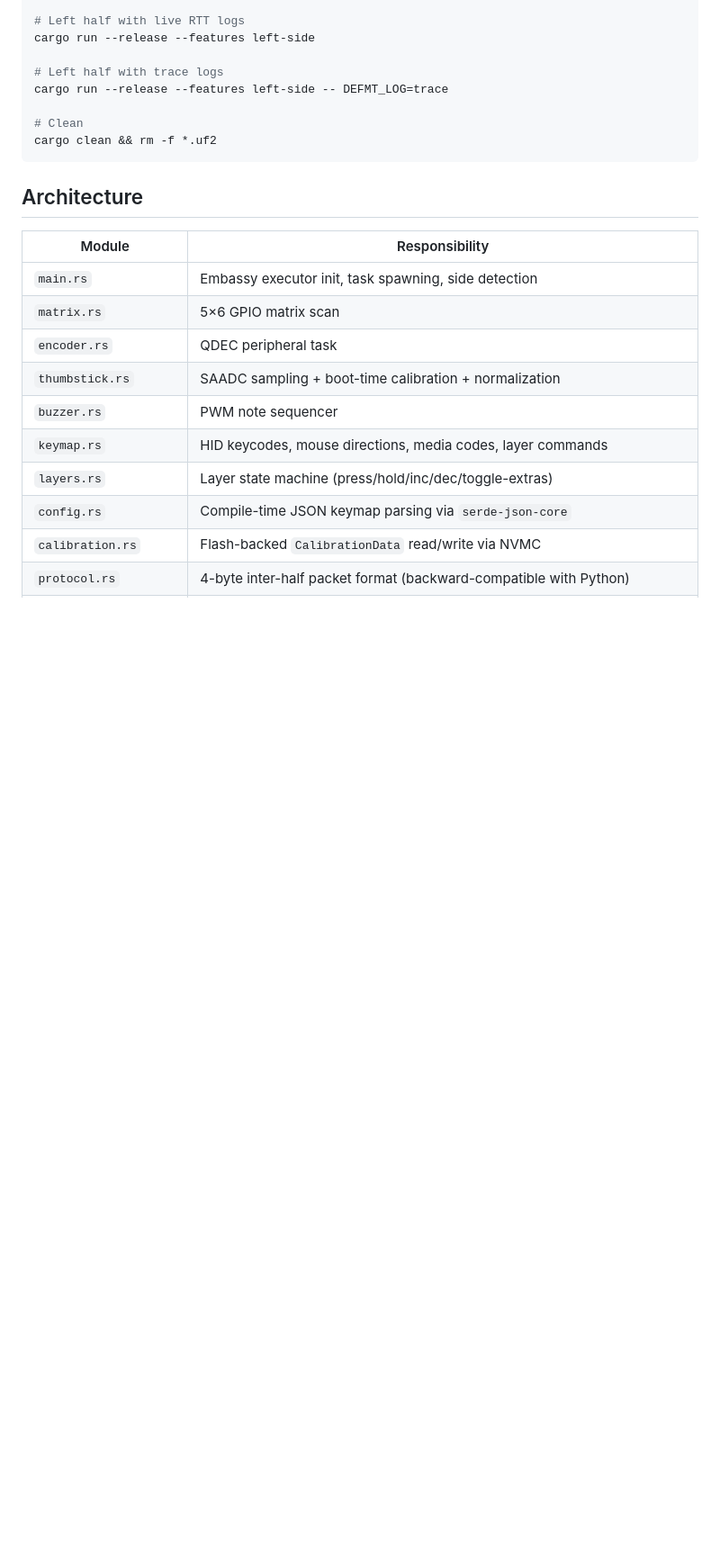
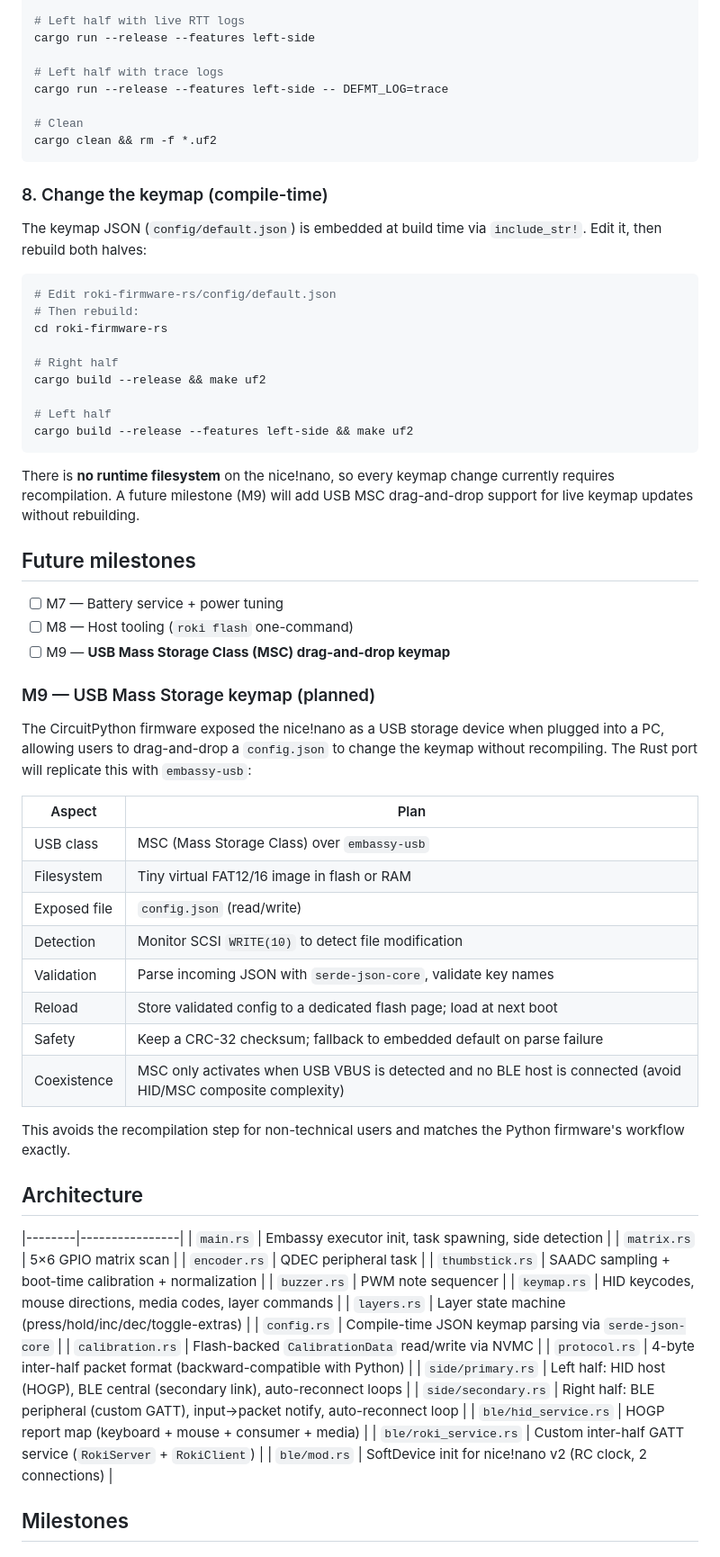
Before and after one commit to rodrigokimura/roki, a Markdown page: roki-firmware-rs/README.md, the part around one of its changes. Shown at 90% size. Rendered like a GitHub page; blank space fills up the shorter version.

Commit message:
docs: document M9 USB MSC drag-and-drop keymap as future milestone
- README.md:
  - Add section 8: compile-time keymap change workflow
  - Add Future milestones section with M7–M9
  - Add detailed M9 plan: USB MSC over embassy-usb, virtual FAT,
    SCSI write detection, JSON validation, flash-backed storage,
    CRC-32 safety, VBUS-only activation
- RUST_EMBASSY_PORT_PLAN.md: add M9 to next steps

Matches original CircuitPython storage + usb_msc behavior.

````diff
--- a/roki-firmware-rs/README.md
+++ b/roki-firmware-rs/README.md
@@ -190,9 +190,48 @@ cargo run --release --features left-side -- DEFMT_LOG=trace
 cargo clean && rm -f *.uf2
 ```
 
+### 8. Change the keymap (compile-time)
+
+The keymap JSON (`config/default.json`) is embedded at build time via `include_str!`. Edit it, then rebuild both halves:
+
+```bash
+# Edit roki-firmware-rs/config/default.json
+# Then rebuild:
+cd roki-firmware-rs
+
+# Right half
+cargo build --release && make uf2
+
+# Left half
+cargo build --release --features left-side && make uf2
+```
+
+There is **no runtime filesystem** on the nice!nano, so every keymap change currently requires recompilation. A future milestone (M9) will add USB MSC drag-and-drop support for live keymap updates without rebuilding.
+
+## Future milestones
+
+- [ ] M7 — Battery service + power tuning
+- [ ] M8 — Host tooling (`roki flash` one-command)
+- [ ] M9 — **USB Mass Storage Class (MSC) drag-and-drop keymap**
+
+### M9 — USB Mass Storage keymap (planned)
+
+The CircuitPython firmware exposed the nice!nano as a USB storage device when plugged into a PC, allowing users to drag-and-drop a `config.json` to change the keymap without recompiling. The Rust port will replicate this with `embassy-usb`:
+
+| Aspect | Plan |
+|---|---|
+| USB class | MSC (Mass Storage Class) over `embassy-usb` |
+| Filesystem | Tiny virtual FAT12/16 image in flash or RAM |
+| Exposed file | `config.json` (read/write) |
+| Detection | Monitor SCSI `WRITE(10)` to detect file modification |
+| Validation | Parse incoming JSON with `serde-json-core`, validate key names |
+| Reload | Store validated config to a dedicated flash page; load at next boot |
+| Safety | Keep a CRC-32 checksum; fallback to embedded default on parse failure |
+| Coexistence | MSC only activates when USB VBUS is detected and no BLE host is connected (avoid HID/MSC composite complexity) |
+
+This avoids the recompilation step for non-technical users and matches the Python firmware's workflow exactly.
+
 ## Architecture
-
-| Module | Responsibility |
 |--------|----------------|
 | `main.rs` | Embassy executor init, task spawning, side detection |
 | `matrix.rs` | 5×6 GPIO matrix scan |
````
Also changed, not shown: other parts of roki-firmware-rs/README.md (+1 -0 lines), RUST_EMBASSY_PORT_PLAN.md (+7 -1 lines).
